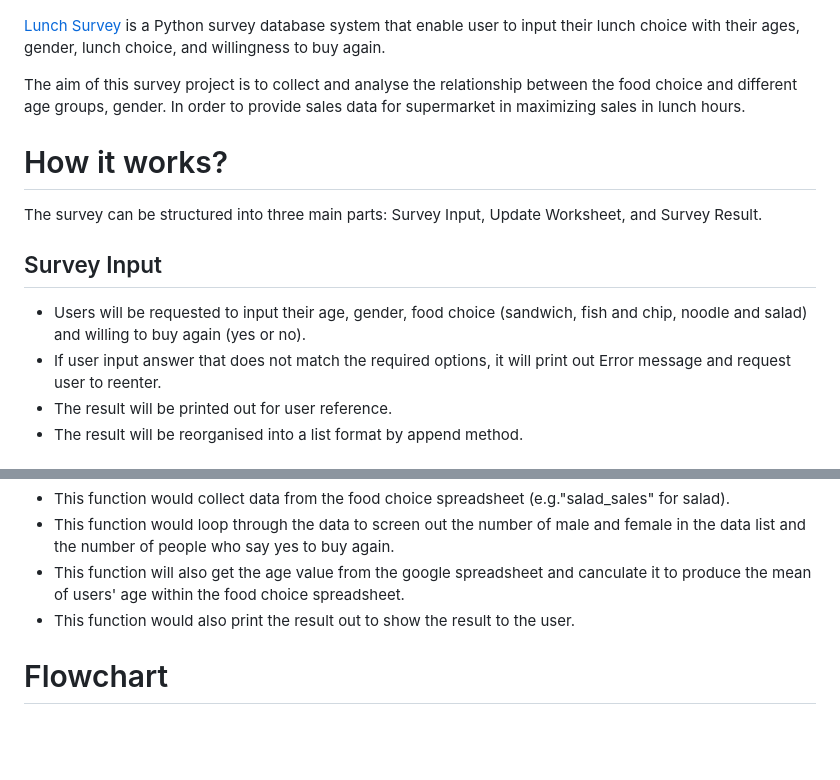
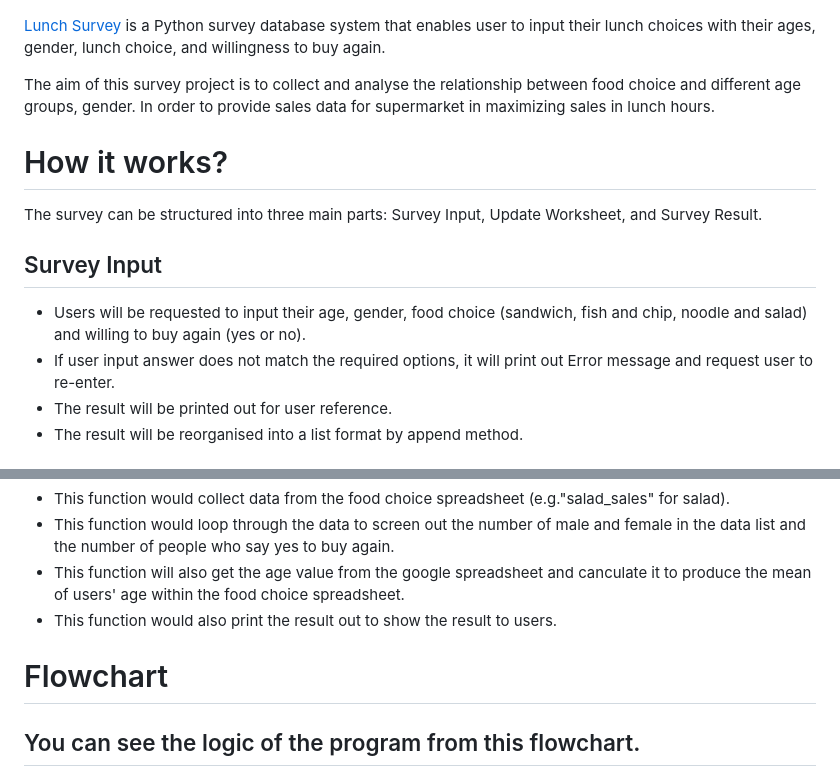
Before and after one commit to HoLaw77/CI-portfolio-project-3-testing, a Markdown page: README.md, 2 parts joined by grey strips. GitHub-like rendering; blank space fills up the shorter version.

```diff
--- a/README.md
+++ b/README.md
@@ -5,9 +5,9 @@
 <p>
 
 [Lunch Survey](https://lunch-survey.herokuapp.com/)
- is a Python survey database system that enable user to input their lunch choice with their ages, gender, lunch choice, and willingness to buy again.</p>
+ is a Python survey database system that enables user to input their lunch choices with their ages, gender, lunch choice, and willingness to buy again.</p>
 
-<p>The aim of this survey project is to collect and analyse the relationship between the food choice and different age groups, gender. In order to provide sales data for supermarket in maximizing sales in lunch hours.</p>
+<p>The aim of this survey project is to collect and analyse the relationship between food choice and different age groups, gender. In order to provide sales data for supermarket in maximizing sales in lunch hours.</p>
 
 <h1>How it works?</h1>
 
@@ -19,7 +19,7 @@
 
 <li>Users will be requested to input their age, gender, food choice (sandwich, fish and chip, noodle and salad) and willing to buy again (yes or no). </li>
 
-<li>If user input answer that does not match the required options, it will print out Error message and request user to reenter.</li>
+<li>If user input answer does not match the required options, it will print out Error message and request user to re-enter.</li>
 
 <li>The result will be printed out for user reference.</li>
 
@@ -51,11 +51,13 @@
 
 <li>This function will also get the age value from the google spreadsheet and canculate it to produce the mean of users' age within the food choice spreadsheet.</li>
 
-<li>This function would also print the result out to show the result to the user.</li>
+<li>This function would also print the result out to show the result to users.</li>
 
 </ul>
 
 <h1>Flowchart</h1>
+
+<h2>You can see the logic of the program from this flowchart.</h2>
 
 ![flowchart](assets/documentation/Flowchart.png)
 
```
